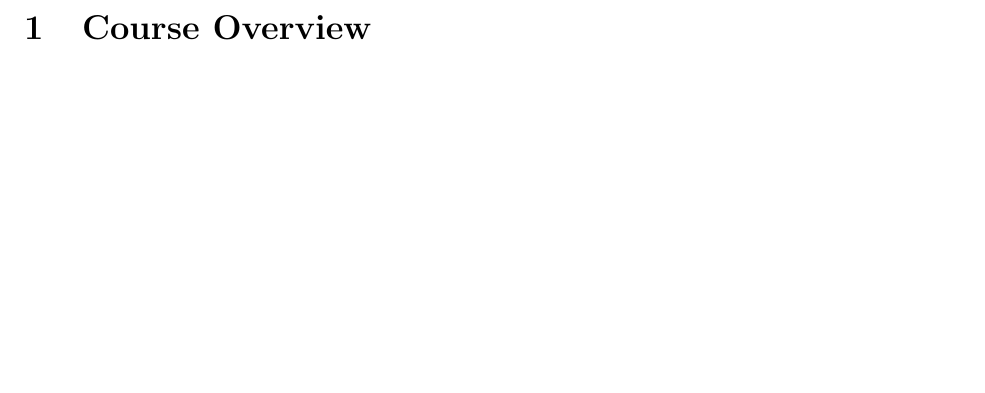
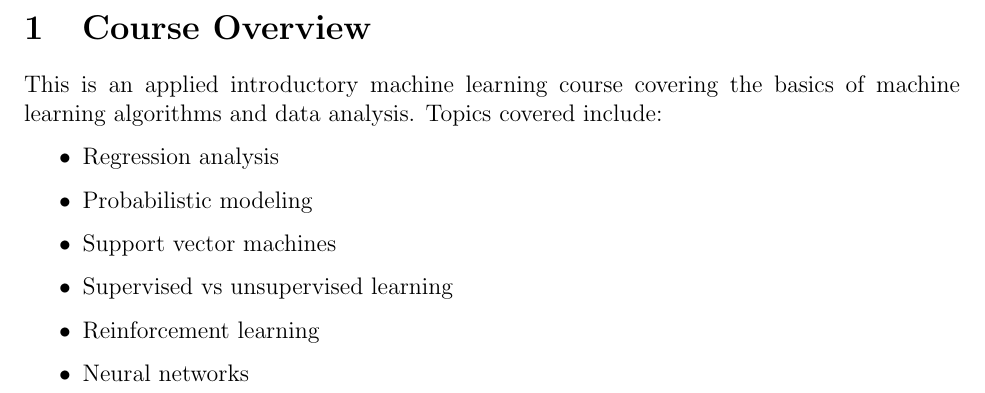
Before and after one commit to m-socha/CS-480-Notes, a LaTeX document (notes.tex): part of page 3 of 3, cut so that both start at the same text, the shorter picture padded with empty space. Compiled offline with pdfLaTeX.

Commit message:
Add Course Overview.

```diff
--- a/notes.tex
+++ b/notes.tex
@@ -34,5 +34,15 @@
   \pagenumbering{arabic}
 
   \section{Course Overview}
+    This is an applied introductory machine learning course covering the basics of machine learning algorithms and data analysis.
+    Topics covered include:
+    \begin{itemize}
+      \item Regression analysis
+      \item Probabilistic modeling
+      \item Support vector machines
+      \item Supervised vs unsupervised learning
+      \item Reinforcement learning
+      \item Neural networks
+    \end{itemize}
 
 \end{document}
```
Also changed, not shown: notes.pdf.
